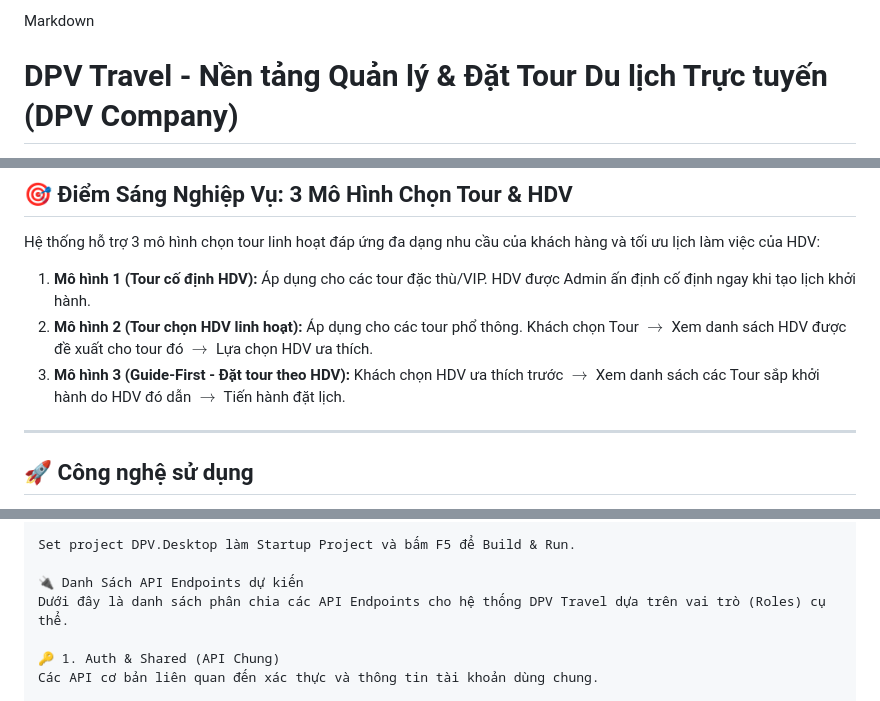
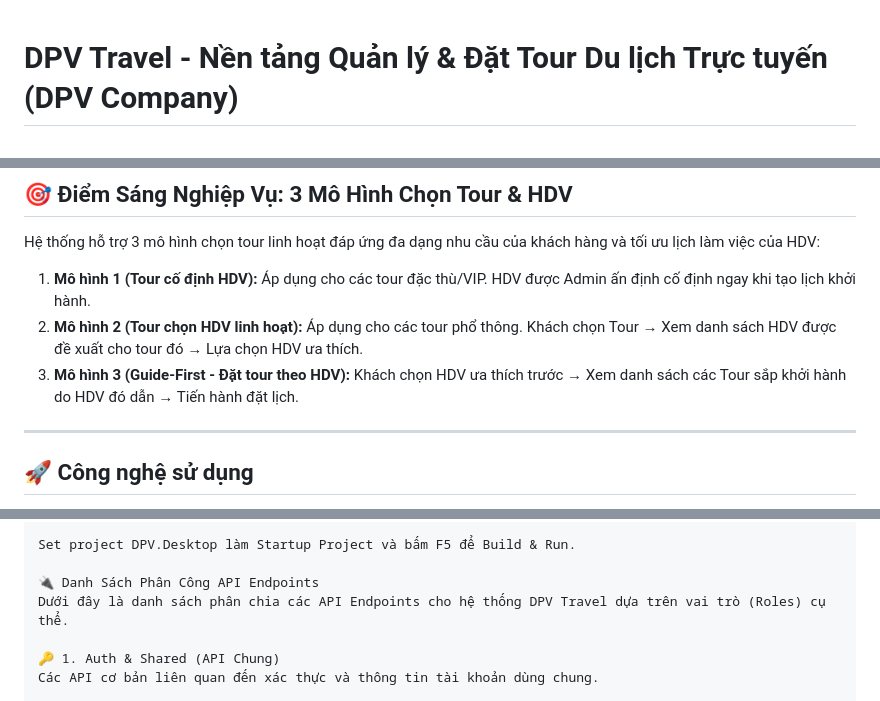
Before and after one commit to VanQuyVuong/TOUR_DULICH_A-Company, a Markdown page: README.md, 3 parts joined by grey strips. Drawn GitHub-style.

Commit message:
Fix formatting issues in README.md

```diff
--- a/README.md
+++ b/README.md
@@ -1,4 +1,3 @@
-Markdown
 # DPV Travel - Nền tảng Quản lý & Đặt Tour Du lịch Trực tuyến (DPV Company)
 
 Dự án **DPV Travel** là hệ thống quản lý và đặt tour du lịch đa nền tảng (Web, Desktop, Mobile) dành riêng cho **Công ty Du lịch DPV**. Hệ thống đột phá với mô hình đặt tour linh hoạt lấy **Hướng dẫn viên (HDV)** làm trung tâm, giúp tối ưu hóa công tác điều hành nhân sự, nâng cao trải nghiệm khách hàng và quản lý toàn bộ quy trình vận hành du lịch khép kín.
@@ -12,8 +11,8 @@ Dự án được xây dựng theo kiến trúc **Monorepo** bao gồm toàn b
 Hệ thống hỗ trợ 3 mô hình chọn tour linh hoạt đáp ứng đa dạng nhu cầu của khách hàng và tối ưu lịch làm việc của HDV:
 
 1. **Mô hình 1 (Tour cố định HDV):** Áp dụng cho các tour đặc thù/VIP. HDV được Admin ấn định cố định ngay khi tạo lịch khởi hành.
-2. **Mô hình 2 (Tour chọn HDV linh hoạt):** Áp dụng cho các tour phổ thông. Khách chọn Tour $\rightarrow$ Xem danh sách HDV được đề xuất cho tour đó $\rightarrow$ Lựa chọn HDV ưa thích.
-3. **Mô hình 3 (Guide-First - Đặt tour theo HDV):** Khách chọn HDV ưa thích trước $\rightarrow$ Xem danh sách các Tour sắp khởi hành do HDV đó dẫn $\rightarrow$ Tiến hành đặt lịch.
+2. **Mô hình 2 (Tour chọn HDV linh hoạt):** Áp dụng cho các tour phổ thông. Khách chọn Tour → Xem danh sách HDV được đề xuất cho tour đó → Lựa chọn HDV ưa thích.
+3. **Mô hình 3 (Guide-First - Đặt tour theo HDV):** Khách chọn HDV ưa thích trước → Xem danh sách các Tour sắp khởi hành do HDV đó dẫn → Tiến hành đặt lịch.
 
 ---
 
@@ -80,7 +79,7 @@ Mở giải pháp DPV.sln bằng Visual Studio 2022 (đã cài workload .NET Des
 
 Set project DPV.Desktop làm Startup Project và bấm F5 để Build & Run.
 
-🔌 Danh Sách API Endpoints dự kiến
+🔌 Danh Sách Phân Công API Endpoints
 Dưới đây là danh sách phân chia các API Endpoints cho hệ thống DPV Travel dựa trên vai trò (Roles) cụ thể.
 
 🔑 1. Auth & Shared (API Chung)
```
